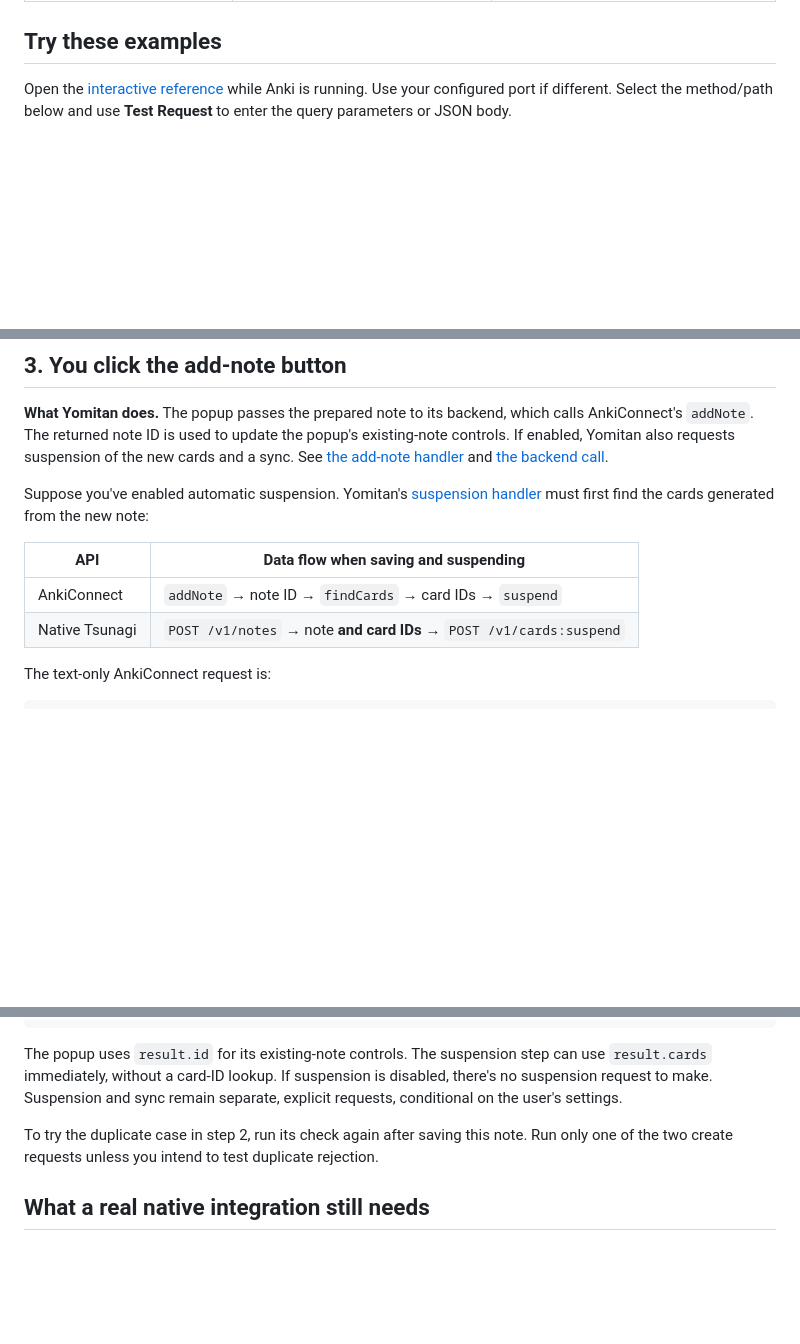
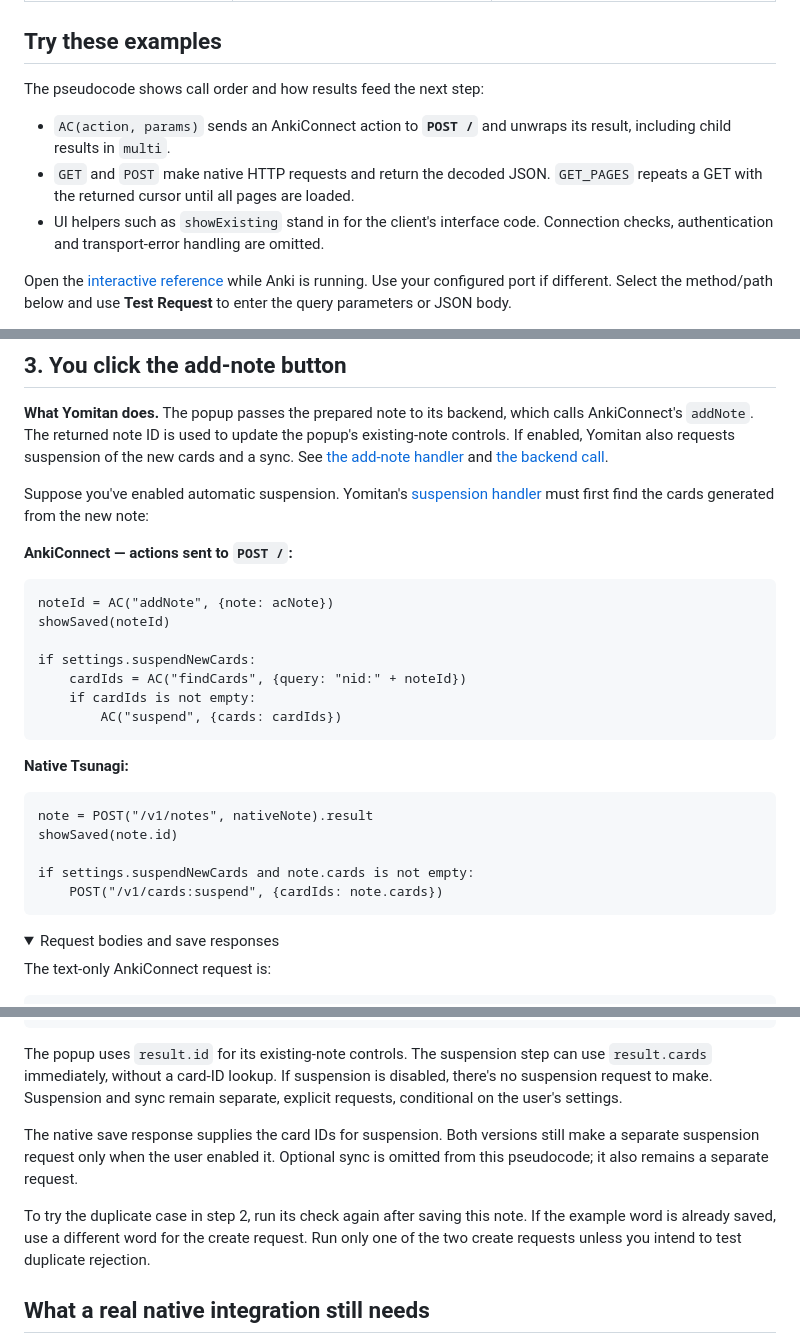
Before and after one commit to mcgrizzz/Tsunagi, a Markdown page: docs/api_recipes.md, 3 parts joined by grey strips. Rendered like a GitHub page; folded sections open; blank space fills up the shorter version.

````diff
--- a/docs/api_recipes.md
+++ b/docs/api_recipes.md
@@ -23,6 +23,15 @@ those to Tsunagi's compatibility API. This guide doesn't install a native Yomita
 
 ## Try these examples
 
+The pseudocode shows call order and how results feed the next step:
+
+- `AC(action, params)` sends an AnkiConnect action to **`POST /`** and unwraps
+  its result, including child results in `multi`.
+- `GET` and `POST` make native HTTP requests and return the decoded JSON.
+  `GET_PAGES` repeats a GET with the returned cursor until all pages are loaded.
+- UI helpers such as `showExisting` stand in for the client's interface code.
+  Connection checks, authentication and transport-error handling are omitted.
+
 Open the [interactive reference](http://127.0.0.1:7777/) while Anki is running.
 Use your configured port if different. Select the method/path below and use
 **Test Request** to enter the query parameters or JSON body.
@@ -207,10 +242,30 @@ Suppose you've enabled automatic suspension. Yomitan's
 [suspension handler](https://github.com/yomidevs/yomitan/blob/d34832d756e05dc00945e5b7d7ebc80963299a7a/ext/js/background/backend.js#L808-L816)
 must first find the cards generated from the new note:
 
-| API | Data flow when saving and suspending |
-| --- | --- |
-| AnkiConnect | `addNote` → note ID → `findCards` → card IDs → `suspend` |
-| Native Tsunagi | `POST /v1/notes` → note **and card IDs** → `POST /v1/cards:suspend` |
+**AnkiConnect — actions sent to `POST /`:**
+
+```text
+noteId = AC("addNote", {note: acNote})
+showSaved(noteId)
+
+if settings.suspendNewCards:
+    cardIds = AC("findCards", {query: "nid:" + noteId})
+    if cardIds is not empty:
+        AC("suspend", {cards: cardIds})
+```
+
+**Native Tsunagi:**
+
+```text
+note = POST("/v1/notes", nativeNote).result
+showSaved(note.id)
+
+if settings.suspendNewCards and note.cards is not empty:
+    POST("/v1/cards:suspend", {cardIds: note.cards})
+```
+
+<details>
+<summary>Request bodies and save responses</summary>
 
 The text-only AnkiConnect request is:
 
@@ -262,7 +317,14 @@ can use `result.cards` immediately, without a card-ID lookup. If suspension is
 disabled, there's no suspension request to make. Suspension and sync remain separate,
 explicit requests, conditional on the user's settings.
 
+</details>
+
+The native save response supplies the card IDs for suspension. Both versions
+still make a separate suspension request only when the user enabled it. Optional
+sync is omitted from this pseudocode; it also remains a separate request.
+
 To try the duplicate case in step 2, run its check again after saving this note.
+If the example word is already saved, use a different word for the create request.
 Run only one of the two create requests unless you intend to test duplicate rejection.
 
 ## What a real native integration still needs
````
Also changed, not shown: other parts of docs/api_recipes.md (+61 -35 lines).
